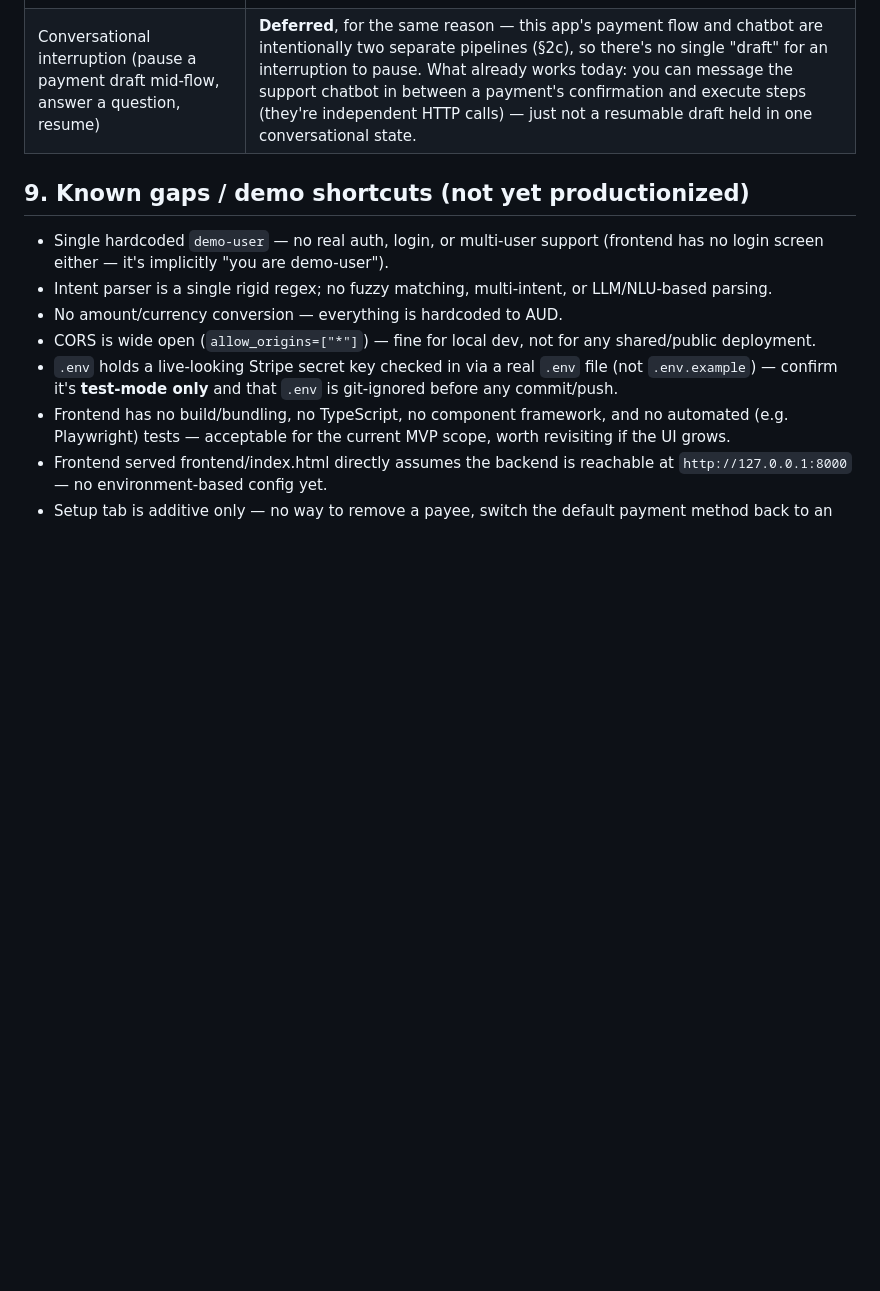
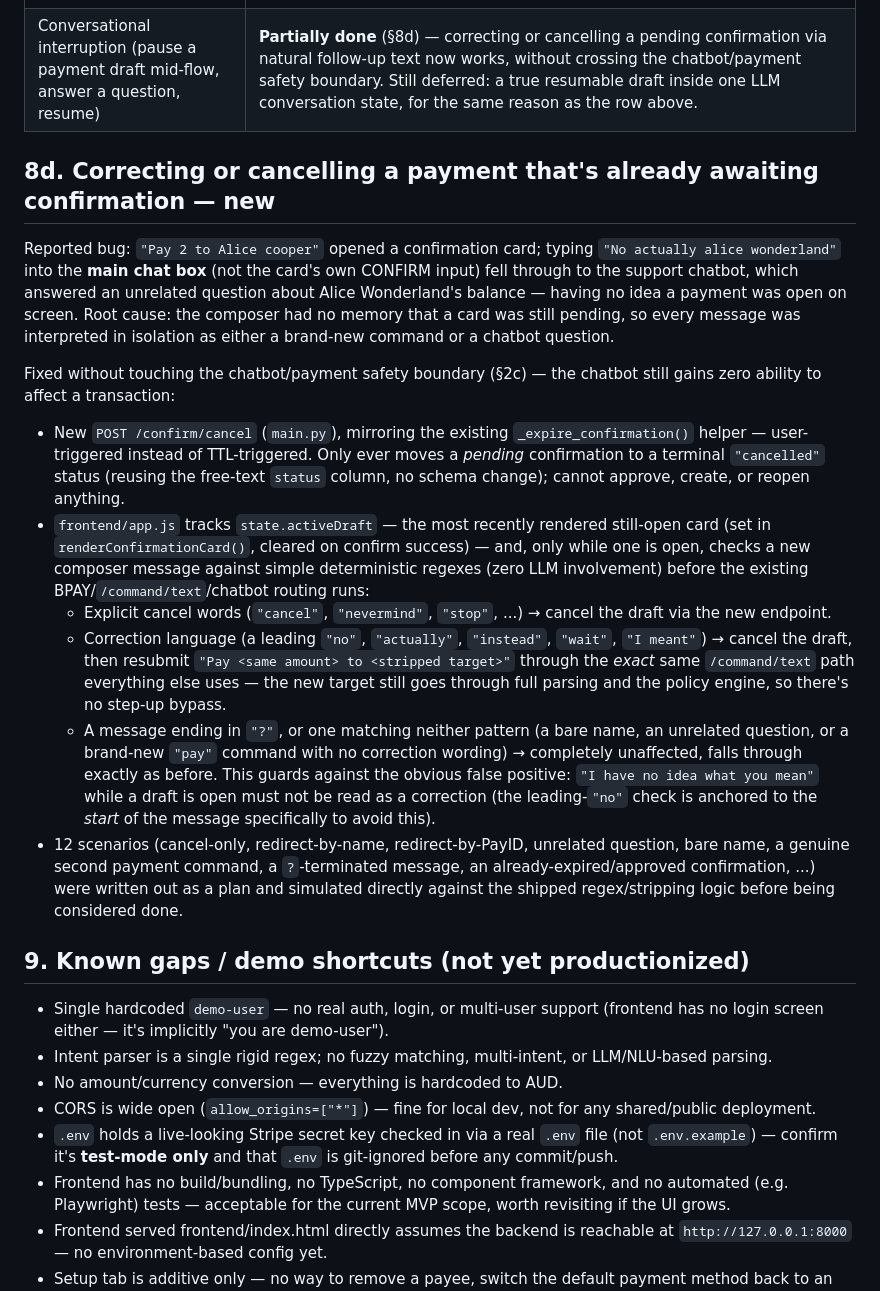
Before and after one commit to venkatitunsw/vocalpay, a Markdown page: PROJECT_STATUS.md, the part around the change. Drawn GitHub-style; blank space fills up the shorter version.

Commit message:
Document the pending-confirmation correction/cancel fix in PROJECT_STATUS.md
Adds Sec8d and updates the blueprint-coverage table's "conversational
interruption" row from Deferred to Partially done.

Co-Authored-By: Claude Sonnet 5 <noreply@anthropic.com>

```diff
--- a/PROJECT_STATUS.md
+++ b/PROJECT_STATUS.md
@@ -593,7 +593,41 @@ here rather than silently dropped:
 | Invalid/negative amount rejection | **Done** — already enforced (Pydantic `gt=0` + policy `BLOCK`) |
 | Missing-slot clarification UI (BPAY) | **Done** — `/bpay/command`'s `missing` field, surfaced in the chat error bubble |
 | Explicit LangGraph `AgentState` (payment_draft, missing_slots, active_txn_id, dialogue_intent) | **Deferred** — `create_agent()` (§2c) already runs on a LangGraph `StateGraph` internally, but a hand-rolled state machine with these exact fields wasn't built. Reason: the one capability it would add — letting the *same* agent draft and hold a pending payment across turns — conflicts with the deliberate safety boundary (§2c) that the chatbot can never create a transaction. Building it without crossing that boundary would mean a state machine that tracks a draft but still can't act on it, which doesn't earn its complexity. |
-| Conversational interruption (pause a payment draft mid-flow, answer a question, resume) | **Deferred**, for the same reason — this app's payment flow and chatbot are intentionally two separate pipelines (§2c), so there's no single "draft" for an interruption to pause. What already works today: you can message the support chatbot in between a payment's confirmation and execute steps (they're independent HTTP calls) — just not a resumable draft held in one conversational state. |
+| Conversational interruption (pause a payment draft mid-flow, answer a question, resume) | **Partially done** (§8d) — correcting or cancelling a pending confirmation via natural follow-up text now works, without crossing the chatbot/payment safety boundary. Still deferred: a true resumable draft inside one LLM conversation state, for the same reason as the row above. |
+
+## 8d. Correcting or cancelling a payment that's already awaiting confirmation — new
+
+Reported bug: `"Pay 2 to Alice cooper"` opened a confirmation card; typing `"No actually alice wonderland"`
+into the **main chat box** (not the card's own CONFIRM input) fell through to the support chatbot, which
+answered an unrelated question about Alice Wonderland's balance — having no idea a payment was open on
+screen. Root cause: the composer had no memory that a card was still pending, so every message was
+interpreted in isolation as either a brand-new command or a chatbot question.
+
+Fixed without touching the chatbot/payment safety boundary (§2c) — the chatbot still gains zero ability to
+affect a transaction:
+
+- New `POST /confirm/cancel` (`main.py`), mirroring the existing `_expire_confirmation()` helper —
+  user-triggered instead of TTL-triggered. Only ever moves a *pending* confirmation to a terminal
+  `"cancelled"` status (reusing the free-text `status` column, no schema change); cannot approve, create, or
+  reopen anything.
+- `frontend/app.js` tracks `state.activeDraft` — the most recently rendered still-open card (set in
+  `renderConfirmationCard()`, cleared on confirm success) — and, only while one is open, checks a new
+  composer message against simple deterministic regexes (zero LLM involvement) before the existing
+  BPAY/`/command/text`/chatbot routing runs:
+  - Explicit cancel words (`"cancel"`, `"nevermind"`, `"stop"`, ...) → cancel the draft via the new endpoint.
+  - Correction language (a leading `"no"`, `"actually"`, `"instead"`, `"wait"`, `"I meant"`) → cancel the
+    draft, then resubmit `"Pay <same amount> to <stripped target>"` through the *exact* same `/command/text`
+    path everything else uses — the new target still goes through full parsing and the policy engine, so
+    there's no step-up bypass.
+  - A message ending in `"?"`, or one matching neither pattern (a bare name, an unrelated question, or a
+    brand-new `"pay"` command with no correction wording) → completely unaffected, falls through exactly as
+    before. This guards against the obvious false positive: `"I have no idea what you mean"` while a draft is
+    open must not be read as a correction (the leading-`"no"` check is anchored to the *start* of the
+    message specifically to avoid this).
+- 12 scenarios (cancel-only, redirect-by-name, redirect-by-PayID, unrelated question, bare name, a genuine
+  second payment command, a `?`-terminated message, an already-expired/approved confirmation, ...) were
+  written out as a plan and simulated directly against the shipped regex/stripping logic before being
+  considered done.
 
 ## 9. Known gaps / demo shortcuts (not yet productionized)
 
```
